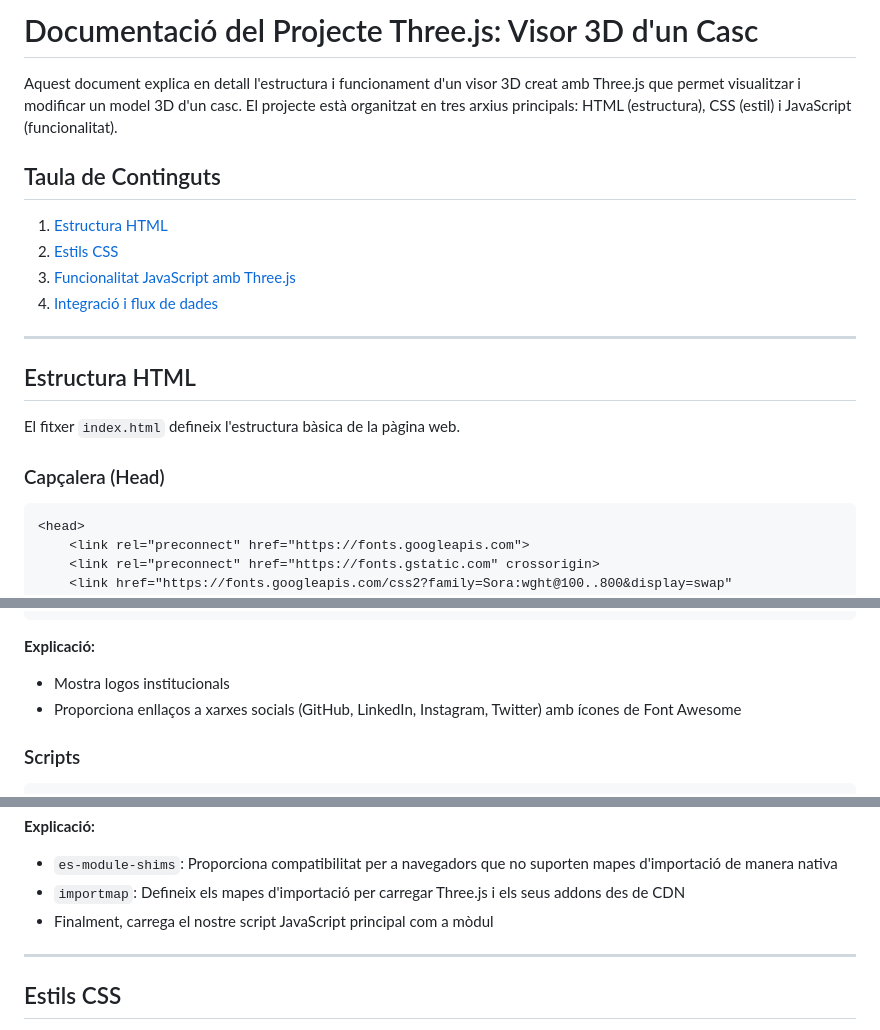
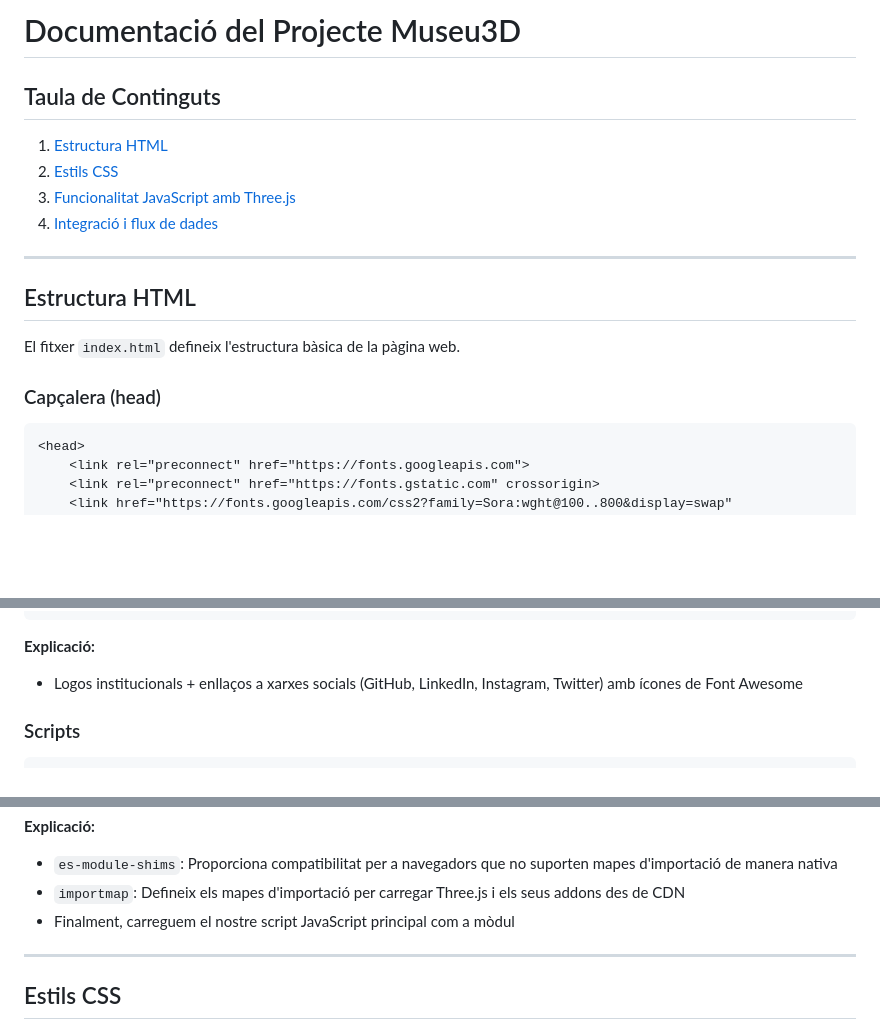
Before and after one commit to jmuozan/ITIC_Threejs_DAW2, a Markdown page: EXPLICACIÓ_CODI.md, 3 parts joined by grey strips. Rendered like a GitHub page; blank space fills up the shorter version.

Commit message:
documentació html

````diff
--- a/EXPLICACIÓ_CODI.md
+++ b/EXPLICACIÓ_CODI.md
@@ -1,6 +1,4 @@
-# Documentació del Projecte Three.js: Visor 3D d'un Casc
-
-Aquest document explica en detall l'estructura i funcionament d'un visor 3D creat amb Three.js que permet visualitzar i modificar un model 3D d'un casc. El projecte està organitzat en tres arxius principals: HTML (estructura), CSS (estil) i JavaScript (funcionalitat).
+# Documentació del Projecte Museu3D
 
 ## Taula de Continguts
 
@@ -15,7 +13,7 @@ Aquest document explica en detall l'estructura i funcionament d'un visor 3D crea
 
 El fitxer `index.html` defineix l'estructura bàsica de la pàgina web.
 
-### Capçalera (Head)
+### Capçalera (head)
 
 ```html
 <head>
@@ -169,8 +166,7 @@ El fitxer `index.html` defineix l'estructura bàsica de la pàgina web.
 ```
 
 **Explicació:**
-- Mostra logos institucionals
-- Proporciona enllaços a xarxes socials (GitHub, LinkedIn, Instagram, Twitter) amb ícones de Font Awesome
+- Logos institucionals + enllaços a xarxes socials (GitHub, LinkedIn, Instagram, Twitter) amb ícones de Font Awesome
 
 ### Scripts
 
@@ -190,7 +186,7 @@ El fitxer `index.html` defineix l'estructura bàsica de la pàgina web.
 **Explicació:**
 - `es-module-shims`: Proporciona compatibilitat per a navegadors que no suporten mapes d'importació de manera nativa
 - `importmap`: Defineix els mapes d'importació per carregar Three.js i els seus addons des de CDN
-- Finalment, carrega el nostre script JavaScript principal com a mòdul
+- Finalment, carreguem el nostre script JavaScript principal com a mòdul
 
 ---
 
````
Also changed, not shown: other parts of EXPLICACIÓ_CODI.md (+17 -18 lines).
